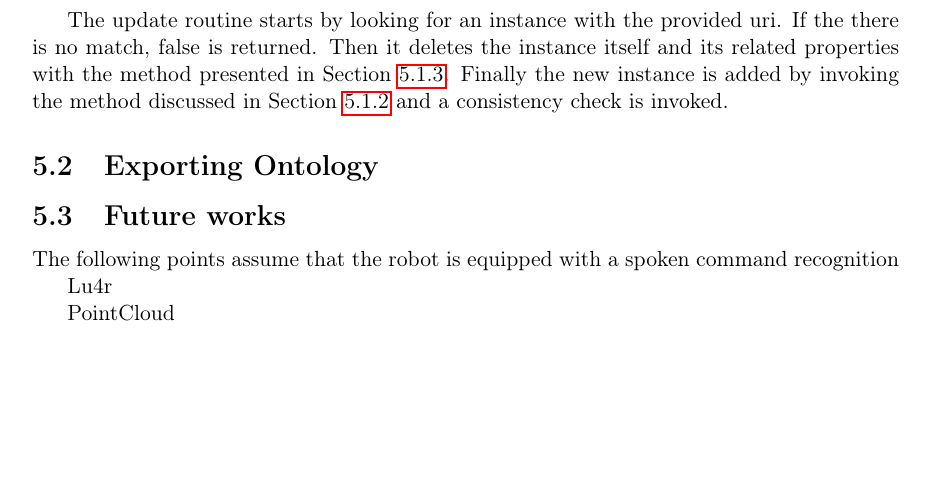
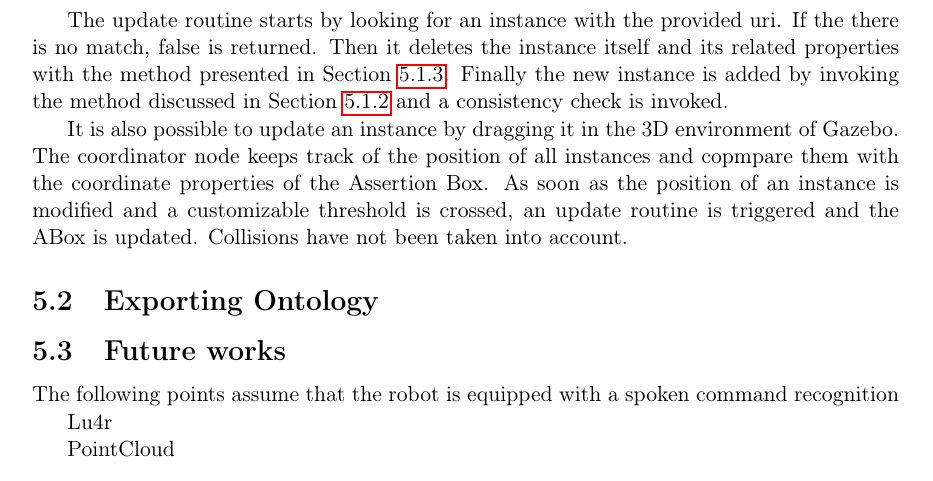
Before and after one commit to GiovanniBalestrieri/JinchiMiru, a LaTeX paper (report/paper.tex, which reads report/application.tex): part of page 30 of 32, cut so that both start at the same text. Compiled offline with pdfLaTeX.

Commit message:
Added deletion of an instance, and update. TODO export ontology and ouverture towards Lu4r

```diff
--- a/report/application.tex
+++ b/report/application.tex
@@ -380,6 +380,8 @@ private static boolean handleUpdateEntityRequest(OntModel abox,OntClass ontClass
 
 The update routine starts by looking for an instance with the provided uri. If the there is no match, false is returned. Then it deletes the instance itself and its related properties with the method presented in Section \ref{subsubsec:delete}. Finally the new instance is added by invoking the method discussed in Section \ref{subsec: insertion} and a consistency check is invoked.
 
+It is also possible to update an instance by dragging it in the 3D environment of Gazebo. The coordinator node keeps track of the position of all instances and copmpare them with the coordinate properties of the Assertion Box. As soon as the position of an instance is modified and a customizable threshold is crossed, an update routine is triggered and the ABox is updated. Collisions have not been taken into account.
+
 \subsection{Exporting Ontology}
 
 
```
Also changed, not shown: report/paper.pdf, 2 other files.
